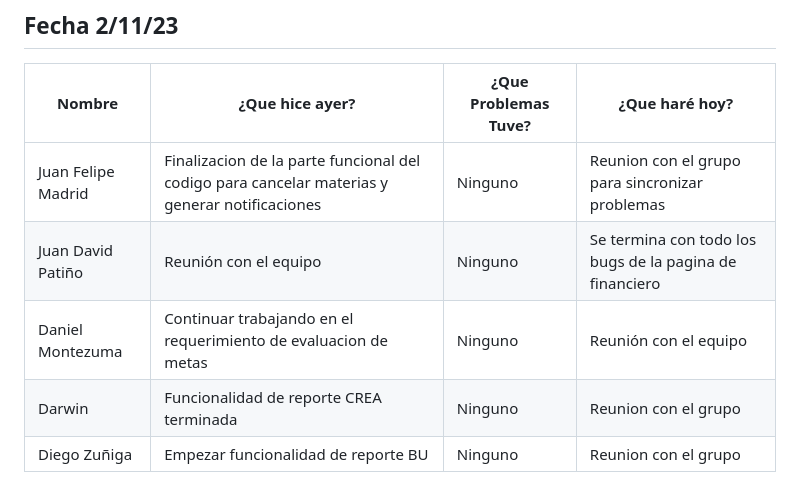
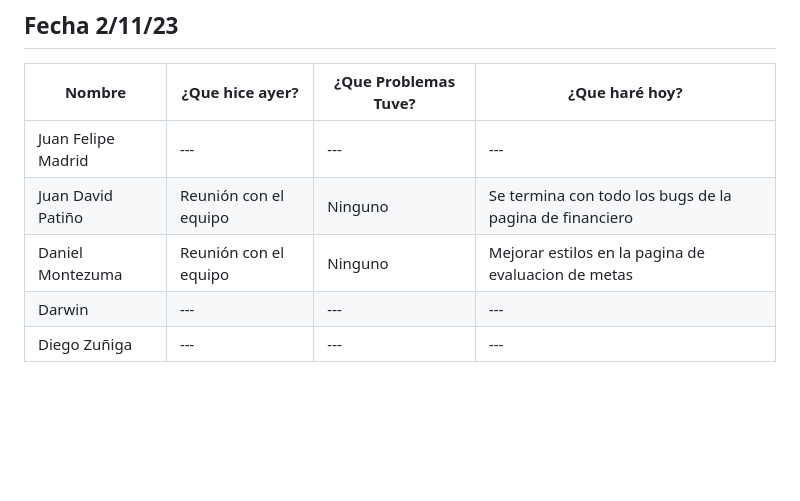
Before and after one commit to Juandap19/Final-Project, a Markdown page: Daily.md, the part around the change. Drawn GitHub-style; blank space fills up the shorter version.

Commit message:
docs: daily update

```diff
--- a/Daily.md
+++ b/Daily.md
@@ -269,8 +269,8 @@
 
 |Nombre|¿Que hice ayer?|¿Que Problemas Tuve?|¿Que haré hoy?|
 |---|---|---|---|
-| Juan Felipe Madrid | Finalizacion de la parte funcional del codigo para cancelar materias y generar notificaciones  | Ninguno | Reunion con el grupo para sincronizar problemas|
+| Juan Felipe Madrid | --- | --- | ---|
 | Juan David Patiño | Reunión con el equipo | Ninguno | Se termina con todo los bugs de la pagina de financiero  |
-| Daniel Montezuma | Continuar trabajando en el requerimiento de evaluacion de metas| Ninguno | Reunión con el equipo |
-| Darwin | Funcionalidad de reporte CREA terminada | Ninguno | Reunion con el grupo|
-| Diego Zuñiga |  Empezar funcionalidad de reporte BU  | Ninguno |Reunion con el grupo|
+| Daniel Montezuma | Reunión con el equipo| Ninguno | Mejorar estilos en la pagina de evaluacion de metas |
+| Darwin | --- | --- | ---|
+| Diego Zuñiga | --- | --- | ---|
```
